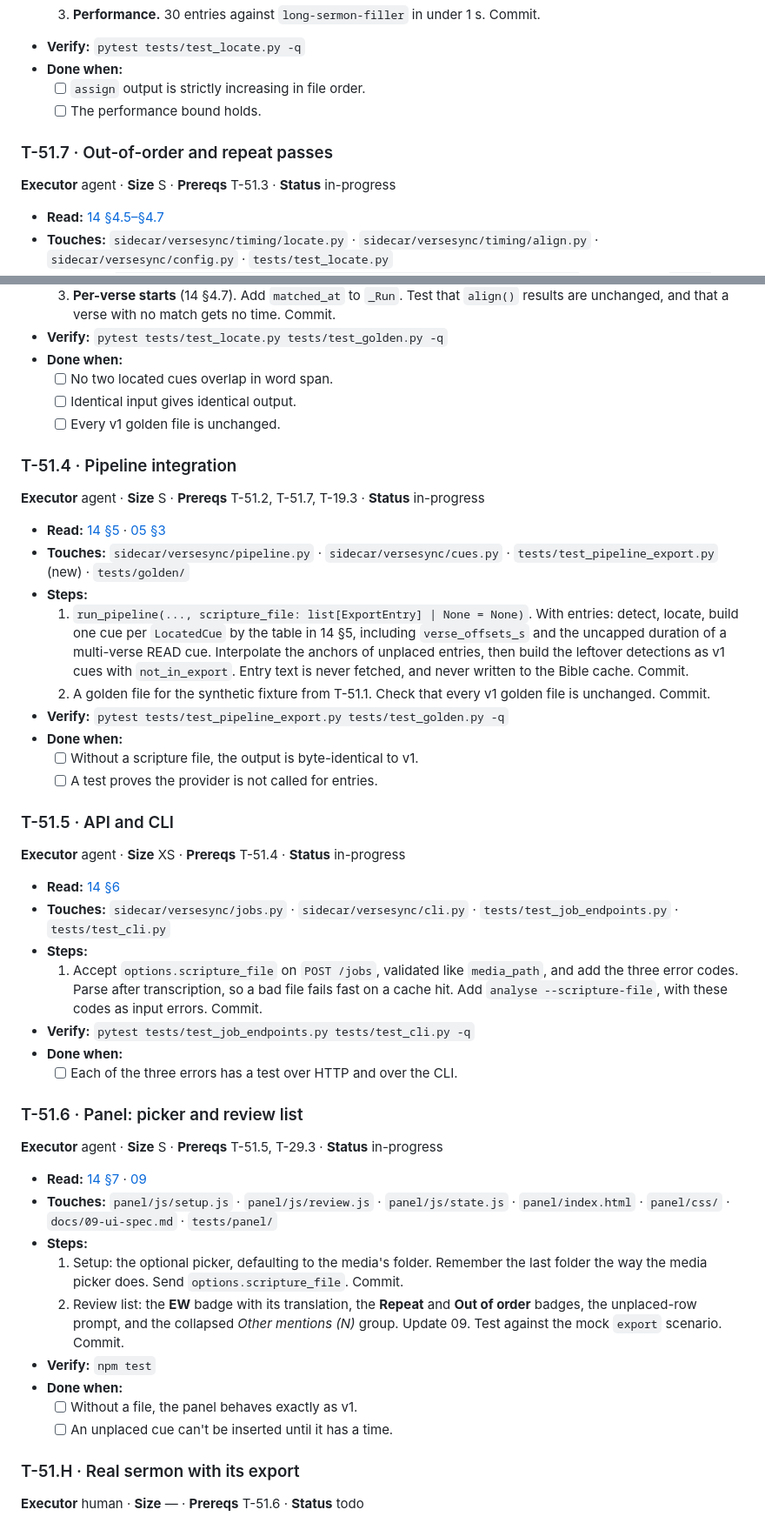
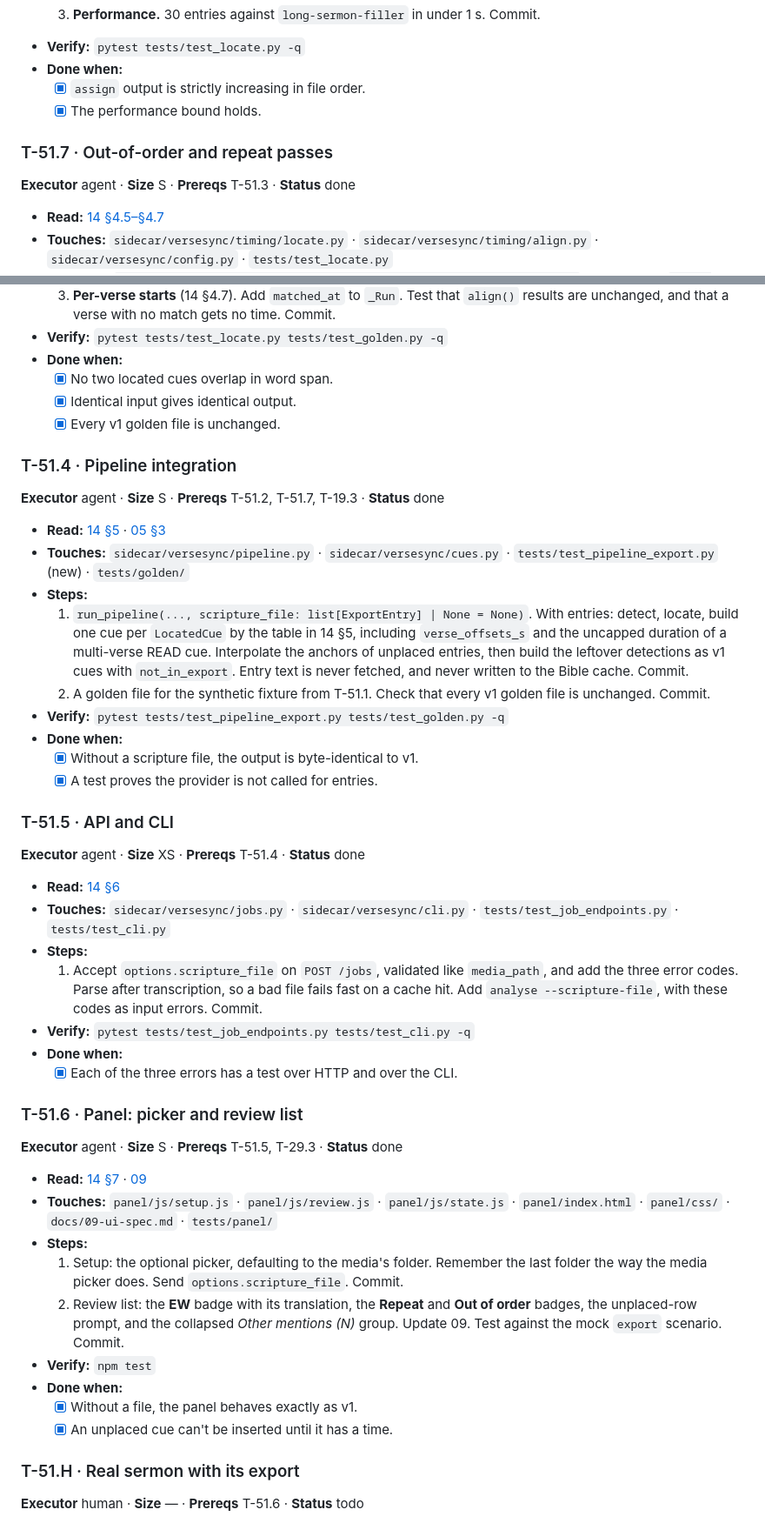
Before and after one commit to haythamnikolaidis/VerseSync, a Markdown page: docs/tasks/T-51-scripture-file-import.md, 2 parts joined by grey strips. Shown at 87% size. Rendered like a GitHub page.

Commit message:
T-51.6 [done] mark T-51 agent tasks and T-53.4 done
Next: T-51.H and T-53.H are the owner's checks on real Premiere; T-54 is next for agents.

Co-Authored-By: Claude Haiku 5.5 <noreply@anthropic.com>

```diff
--- a/docs/tasks/T-51-scripture-file-import.md
+++ b/docs/tasks/T-51-scripture-file-import.md
@@ -92,12 +92,12 @@ Without a scripture file, nothing changes. Every v1 golden file must still pass
   3. **Performance.** 30 entries against `long-sermon-filler` in under 1 s. Commit.
 - **Verify:** `pytest tests/test_locate.py -q`
 - **Done when:**
-  - [ ] `assign` output is strictly increasing in file order.
-  - [ ] The performance bound holds.
+  - [x] `assign` output is strictly increasing in file order.
+  - [x] The performance bound holds.
 
 ### T-51.7 · Out-of-order and repeat passes
 
-**Executor** agent · **Size** S · **Prereqs** T-51.3 · **Status** in-progress
+**Executor** agent · **Size** S · **Prereqs** T-51.3 · **Status** done
 
 - **Read:** [14 §4.5–§4.7](../14-scripture-file-import.md)
 - **Touches:** `sidecar/versesync/timing/locate.py` · `sidecar/versesync/timing/align.py` ·
@@ -123,13 +123,13 @@ Without a scripture file, nothing changes. Every v1 golden file must still pass
      unchanged, and that a verse with no match gets no time. Commit.
 - **Verify:** `pytest tests/test_locate.py tests/test_golden.py -q`
 - **Done when:**
-  - [ ] No two located cues overlap in word span.
-  - [ ] Identical input gives identical output.
-  - [ ] Every v1 golden file is unchanged.
+  - [x] No two located cues overlap in word span.
+  - [x] Identical input gives identical output.
+  - [x] Every v1 golden file is unchanged.
 
 ### T-51.4 · Pipeline integration
 
-**Executor** agent · **Size** S · **Prereqs** T-51.2, T-51.7, T-19.3 · **Status** in-progress
+**Executor** agent · **Size** S · **Prereqs** T-51.2, T-51.7, T-19.3 · **Status** done
 
 - **Read:** [14 §5](../14-scripture-file-import.md) · [05 §3](../05-timing-and-placement.md)
 - **Touches:** `sidecar/versesync/pipeline.py` · `sidecar/versesync/cues.py` ·
@@ -144,12 +144,12 @@ Without a scripture file, nothing changes. Every v1 golden file must still pass
      unchanged. Commit.
 - **Verify:** `pytest tests/test_pipeline_export.py tests/test_golden.py -q`
 - **Done when:**
-  - [ ] Without a scripture file, the output is byte-identical to v1.
-  - [ ] A test proves the provider is not called for entries.
+  - [x] Without a scripture file, the output is byte-identical to v1.
+  - [x] A test proves the provider is not called for entries.
 
 ### T-51.5 · API and CLI
 
-**Executor** agent · **Size** XS · **Prereqs** T-51.4 · **Status** in-progress
+**Executor** agent · **Size** XS · **Prereqs** T-51.4 · **Status** done
 
 - **Read:** [14 §6](../14-scripture-file-import.md)
 - **Touches:** `sidecar/versesync/jobs.py` · `sidecar/versesync/cli.py` ·
@@ -160,11 +160,11 @@ Without a scripture file, nothing changes. Every v1 golden file must still pass
      Add `analyse --scripture-file`, with these codes as input errors. Commit.
 - **Verify:** `pytest tests/test_job_endpoints.py tests/test_cli.py -q`
 - **Done when:**
-  - [ ] Each of the three errors has a test over HTTP and over the CLI.
+  - [x] Each of the three errors has a test over HTTP and over the CLI.
 
 ### T-51.6 · Panel: picker and review list
 
-**Executor** agent · **Size** S · **Prereqs** T-51.5, T-29.3 · **Status** in-progress
+**Executor** agent · **Size** S · **Prereqs** T-51.5, T-29.3 · **Status** done
 
 - **Read:** [14 §7](../14-scripture-file-import.md) · [09](../09-ui-spec.md)
 - **Touches:** `panel/js/setup.js` · `panel/js/review.js` · `panel/js/state.js` ·
@@ -177,8 +177,8 @@ Without a scripture file, nothing changes. Every v1 golden file must still pass
      the mock `export` scenario. Commit.
 - **Verify:** `npm test`
 - **Done when:**
-  - [ ] Without a file, the panel behaves exactly as v1.
-  - [ ] An unplaced cue can't be inserted until it has a time.
+  - [x] Without a file, the panel behaves exactly as v1.
+  - [x] An unplaced cue can't be inserted until it has a time.
 
 ### T-51.H · Real sermon with its export
 
```
Also changed, not shown: other parts of docs/tasks/T-51-scripture-file-import.md (+7 -7 lines), docs/tasks/T-53-bible-api-wiring.md (+1 -1 lines).
